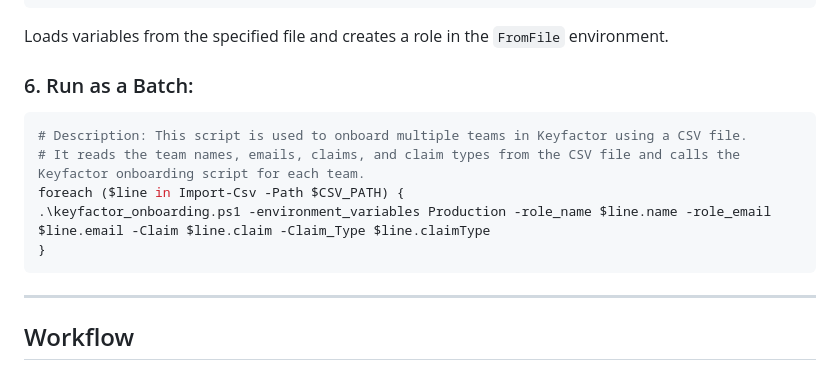
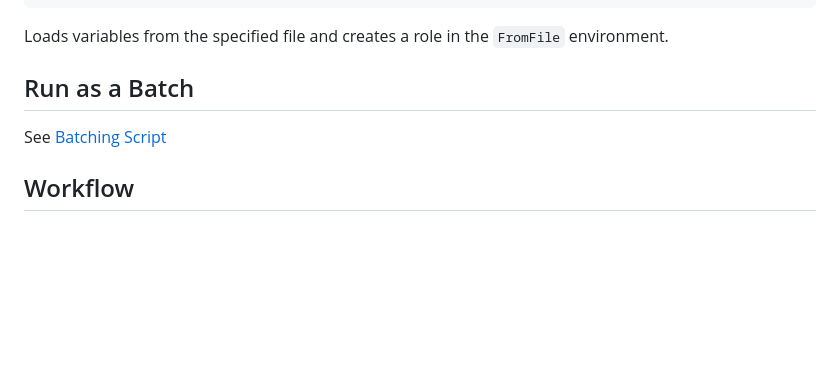
Before and after one commit to Keyfactor/adoption-and-enablement-examples, a Markdown page: OnBoarding/README.md, the part around the change printed below. Rendered like a GitHub page; blank space fills up the shorter version.

````diff
--- a/OnBoarding/README.md
+++ b/OnBoarding/README.md
@@ -95,16 +95,9 @@ Allows execution without email validation and proceeds with role creation.
 ```
 Loads variables from the specified file and creates a role in the `FromFile` environment.
 
-### 6. Run as a Batch:
-```powershell
-# Description: This script is used to onboard multiple teams in Keyfactor using a CSV file.
-# It reads the team names, emails, claims, and claim types from the CSV file and calls the Keyfactor onboarding script for each team.
-foreach ($line in Import-Csv -Path $CSV_PATH) {
-.\keyfactor_onboarding.ps1 -environment_variables Production -role_name $line.name -role_email $line.email -Claim $line.claim -Claim_Type $line.claimType
-}
-```
+## Run as a Batch
+See [Batching Script](https://github.com/Keyfactor/adoption-and-enablement-examples/blob/Team-Onboarding/team_onbording/Batching.ps1)
 
----
 
 ## Workflow
 
````
Also changed, not shown: other parts of OnBoarding/README.md (+1 -0 lines).
